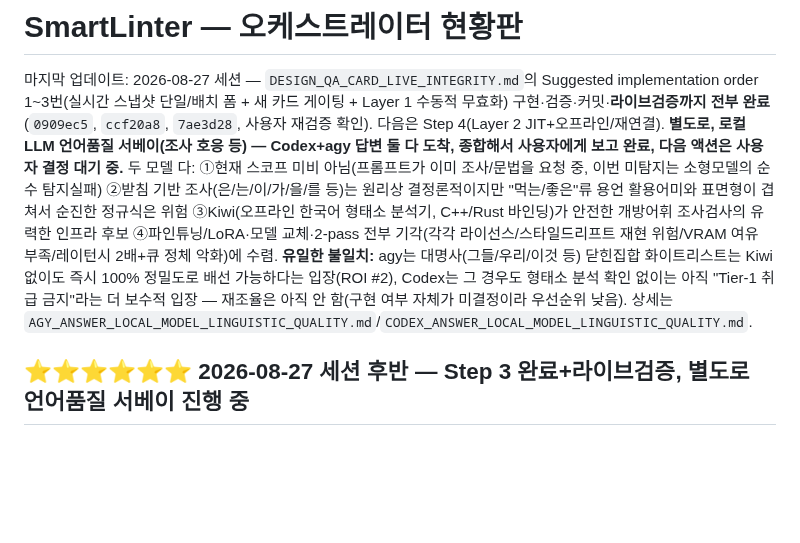
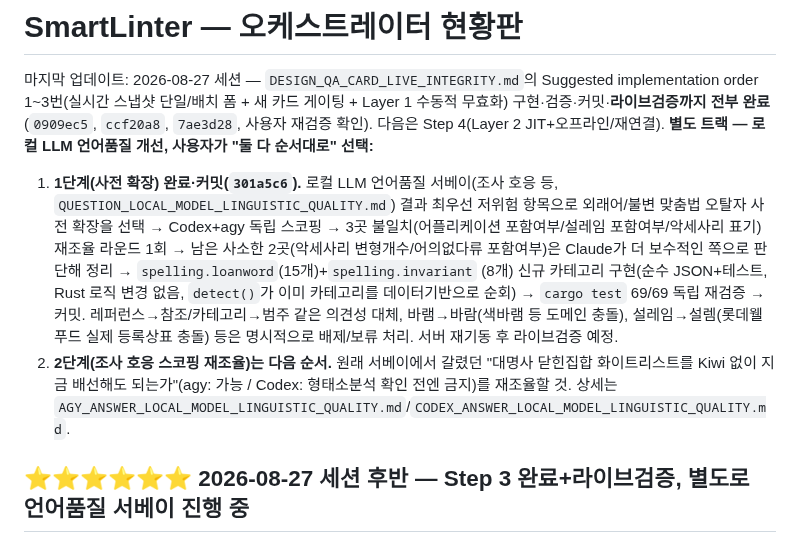
Before and after one commit to gulpe315/smartLinter, a Markdown page: ORCHESTRATOR_STATUS.md, the part around the change. Rendered like a GitHub page; blank space fills up the shorter version.

Commit message:
Update handoff: Batch 1 dictionary expansion shipped, next is particle scoping
Co-Authored-By: Claude Sonnet 5 <noreply@anthropic.com>

```diff
--- a/ORCHESTRATOR_STATUS.md
+++ b/ORCHESTRATOR_STATUS.md
@@ -4,19 +4,22 @@
 implementation order 1~3번(실시간 스냅샷 단일/배치 폼 + 새 카드 게이팅 + Layer 1
 수동적 무효화) 구현·검증·커밋·**라이브검증까지 전부 완료**(`0909ec5`, `ccf20a8`,
 `7ae3d28`, 사용자 재검증 확인). 다음은 Step 4(Layer 2 JIT+오프라인/재연결).
-**별도로, 로컬 LLM 언어품질 서베이(조사 호응 등) — Codex+agy 답변 둘 다 도착,
-종합해서 사용자에게 보고 완료, 다음 액션은 사용자 결정 대기 중.** 두 모델 다:
-①현재 스코프 미비 아님(프롬프트가 이미 조사/문법을 요청 중, 이번 미탐지는
-소형모델의 순수 탐지실패) ②받침 기반 조사(은/는/이/가/을/를 등)는 원리상
-결정론적이지만 "먹는/좋은"류 용언 활용어미와 표면형이 겹쳐서 순진한 정규식은
-위험 ③Kiwi(오프라인 한국어 형태소 분석기, C++/Rust 바인딩)가 안전한 개방어휘
-조사검사의 유력한 인프라 후보 ④파인튜닝/LoRA·모델 교체·2-pass 전부 기각(각각
-라이선스/스타일드리프트 재현 위험/VRAM 여유 부족/레이턴시 2배+큐 정체 악화)에
-수렴. **유일한 불일치:** agy는 대명사(그들/우리/이것 등) 닫힌집합 화이트리스트는
-Kiwi 없이도 즉시 100% 정밀도로 배선 가능하다는 입장(ROI #2), Codex는 그 경우도
-형태소 분석 확인 없이는 아직 "Tier-1 취급 금지"라는 더 보수적 입장 — 재조율은
-아직 안 함(구현 여부 자체가 미결정이라 우선순위 낮음). 상세는
-`AGY_ANSWER_LOCAL_MODEL_LINGUISTIC_QUALITY.md`/`CODEX_ANSWER_LOCAL_MODEL_LINGUISTIC_QUALITY.md`.
+**별도 트랙 — 로컬 LLM 언어품질 개선, 사용자가 "둘 다 순서대로" 선택:**
+1. **1단계(사전 확장) 완료·커밋(`301a5c6`).** 로컬 LLM 언어품질 서베이(조사 호응
+   등, `QUESTION_LOCAL_MODEL_LINGUISTIC_QUALITY.md`) 결과 최우선 저위험 항목으로
+   외래어/불변 맞춤법 오탈자 사전 확장을 선택 → Codex+agy 독립 스코핑 →
+   3곳 불일치(어플리케이션 포함여부/설레임 포함여부/악세사리 표기) 재조율
+   라운드 1회 → 남은 사소한 2곳(악세사리 변형개수/어의없다류 포함여부)은 Claude가
+   더 보수적인 쪽으로 판단해 정리 → `spelling.loanword`(15개)+`spelling.invariant`
+   (8개) 신규 카테고리 구현(순수 JSON+테스트, Rust 로직 변경 없음, `detect()`가
+   이미 카테고리를 데이터기반으로 순회) → `cargo test` 69/69 독립 재검증 → 커밋.
+   레퍼런스→참조/카테고리→범주 같은 의견성 대체, 바램→바람(색바램 등 도메인
+   충돌), 설레임→설렘(롯데웰푸드 실제 등록상표 충돌) 등은 명시적으로 배제/보류
+   처리. 서버 재기동 후 라이브검증 예정.
+2. **2단계(조사 호응 스코핑 재조율)는 다음 순서.** 원래 서베이에서 갈렸던
+   "대명사 닫힌집합 화이트리스트를 Kiwi 없이 지금 배선해도 되는가"(agy: 가능
+   / Codex: 형태소분석 확인 전엔 금지)를 재조율할 것. 상세는
+   `AGY_ANSWER_LOCAL_MODEL_LINGUISTIC_QUALITY.md`/`CODEX_ANSWER_LOCAL_MODEL_LINGUISTIC_QUALITY.md`.
 
 ## ⭐⭐⭐⭐⭐⭐ 2026-08-27 세션 후반 — Step 3 완료+라이브검증, 별도로 언어품질 서베이 진행 중
 
```
